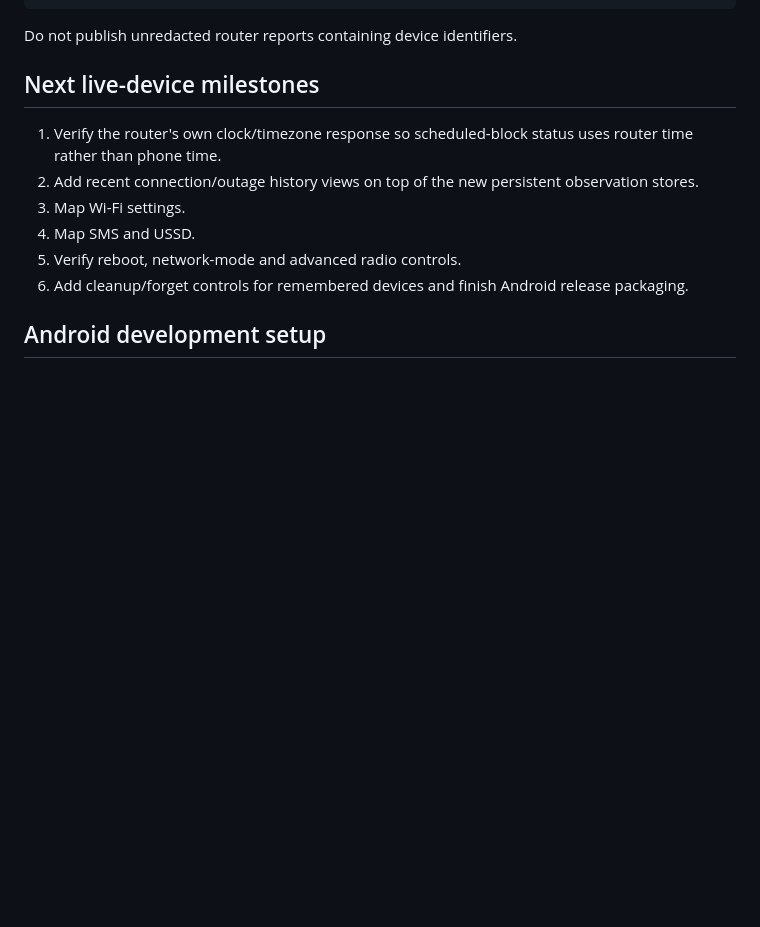
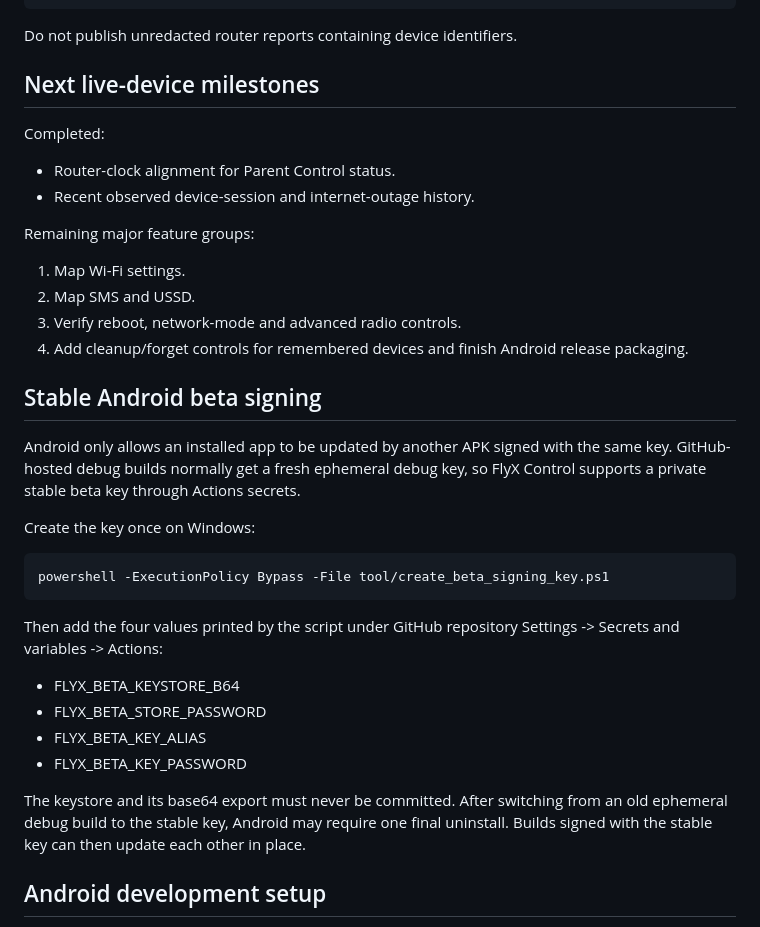
Before and after one commit to drinoayo/flyx-control, a Markdown page: README.md, the part around the change. Drawn GitHub-style; blank space fills up the shorter version.

Commit message:
Document remaining milestones and beta signing

```diff
--- a/README.md
+++ b/README.md
@@ -80,13 +80,40 @@ Do not publish unredacted router reports containing device identifiers.
 
 ## Next live-device milestones
 
-1. Verify the router's own clock/timezone response so scheduled-block status uses router time rather than phone time.
-2. Add recent connection/outage history views on top of the new persistent observation stores.
-3. Map Wi-Fi settings.
-4. Map SMS and USSD.
-5. Verify reboot, network-mode and advanced radio controls.
-6. Add cleanup/forget controls for remembered devices and finish Android release packaging.
+Completed:
+- Router-clock alignment for Parent Control status.
+- Recent observed device-session and internet-outage history.
 
+Remaining major feature groups:
+1. Map Wi-Fi settings.
+2. Map SMS and USSD.
+3. Verify reboot, network-mode and advanced radio controls.
+4. Add cleanup/forget controls for remembered devices and finish Android release packaging.
+
+
+
+## Stable Android beta signing
+
+Android only allows an installed app to be updated by another APK signed with
+the same key. GitHub-hosted debug builds normally get a fresh ephemeral debug
+key, so FlyX Control supports a private stable beta key through Actions secrets.
+
+Create the key once on Windows:
+
+    powershell -ExecutionPolicy Bypass -File tool/create_beta_signing_key.ps1
+
+Then add the four values printed by the script under GitHub repository
+Settings -> Secrets and variables -> Actions:
+
+- FLYX_BETA_KEYSTORE_B64
+- FLYX_BETA_STORE_PASSWORD
+- FLYX_BETA_KEY_ALIAS
+- FLYX_BETA_KEY_PASSWORD
+
+The keystore and its base64 export must never be committed. After switching
+from an old ephemeral debug build to the stable key, Android may require one
+final uninstall. Builds signed with the stable key can then update each other
+in place.
 
 ## Android development setup
 
```
